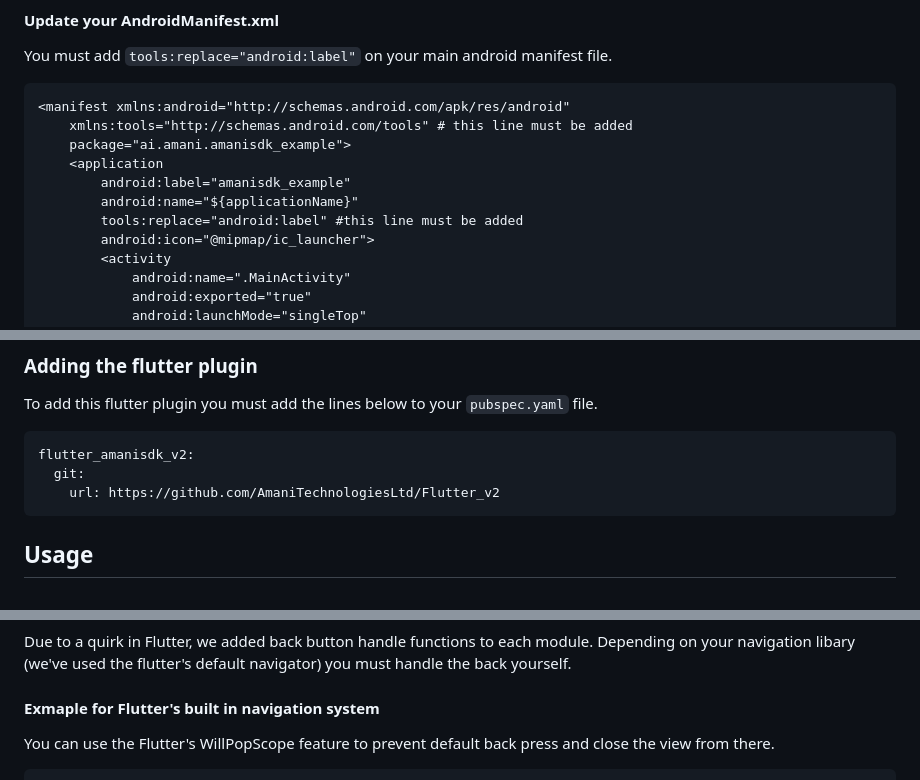
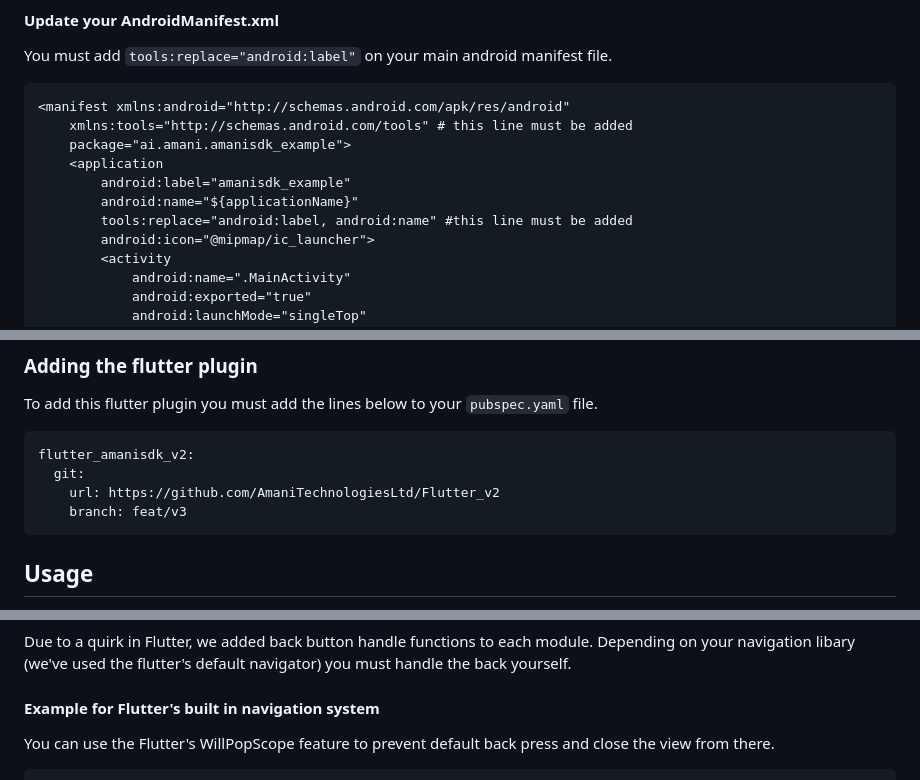
Before and after one commit to AmaniTechnologiesLtd/Flutter_v2, a Markdown page: README.md, 3 parts joined by grey strips. GitHub-like rendering.

````diff
--- a/README.md
+++ b/README.md
@@ -112,7 +112,7 @@ You must add `tools:replace="android:label"` on your main android manifest file.
 	<application
         android:label="amanisdk_example"
         android:name="${applicationName}"
-        tools:replace="android:label" #this line must be added
+        tools:replace="android:label, android:name" #this line must be added
         android:icon="@mipmap/ic_launcher">
         <activity
             android:name=".MainActivity"
@@ -197,6 +196,7 @@ To add this flutter plugin you must add the lines below to your `pubspec.yaml` f
 flutter_amanisdk_v2:
   git:
     url: https://github.com/AmaniTechnologiesLtd/Flutter_v2
+    branch: feat/v3
 ```
 
 ## Usage
@@ -829,7 +859,7 @@ curl --location --request POST 'https://demo.amani.ai/api/v1/customer' \
 Due to a quirk in Flutter, we added back button handle functions
 to each module. Depending on your navigation libary (we've used the flutter's default navigator) you must handle the back yourself.
 
-#### Exmaple for Flutter's built in navigation system
+#### Example for Flutter's built in navigation system
 
 You can use the Flutter's WillPopScope feature to prevent default back press and close the view from there.
 
````
Also changed, not shown: other parts of README.md (+35 -6 lines).
